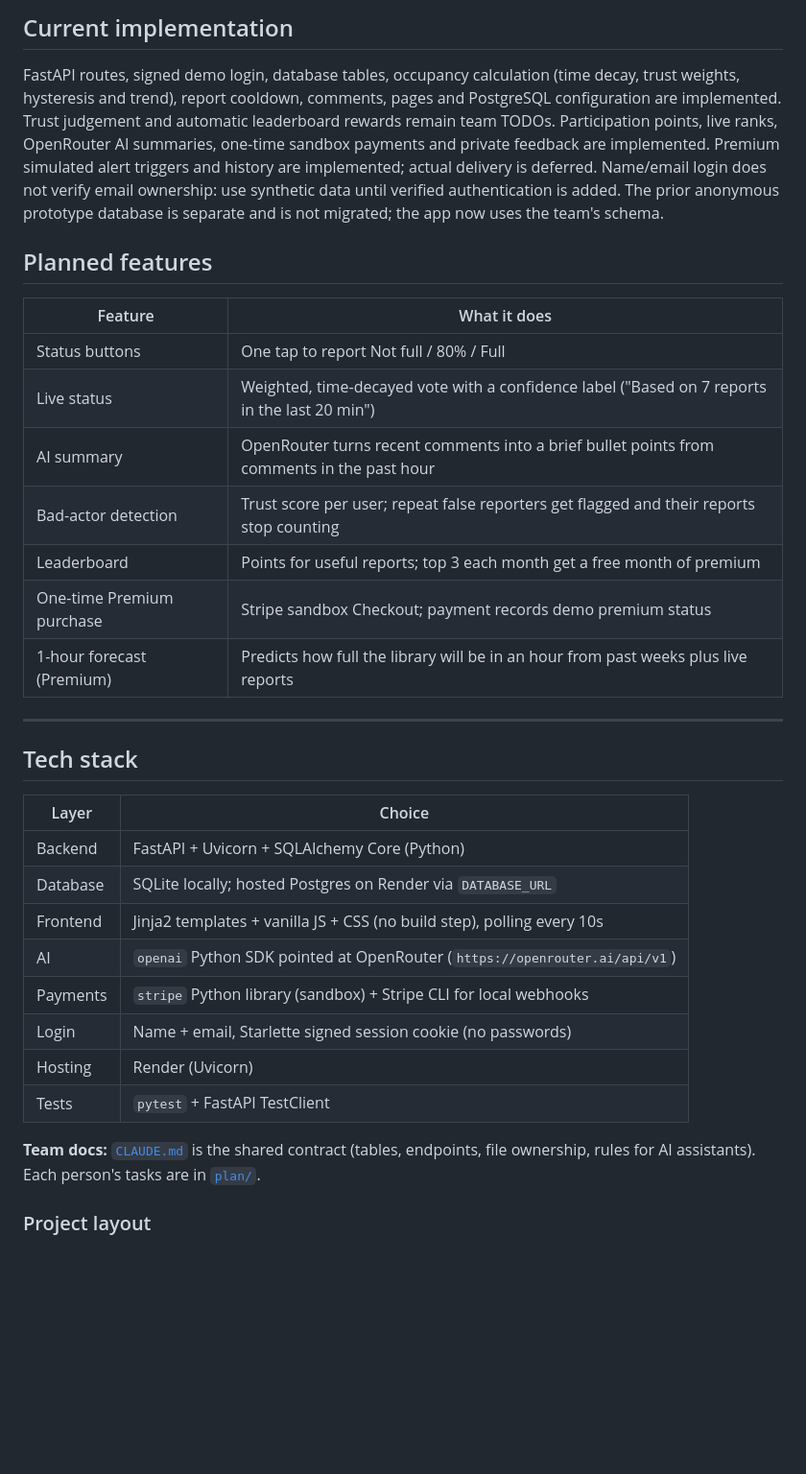
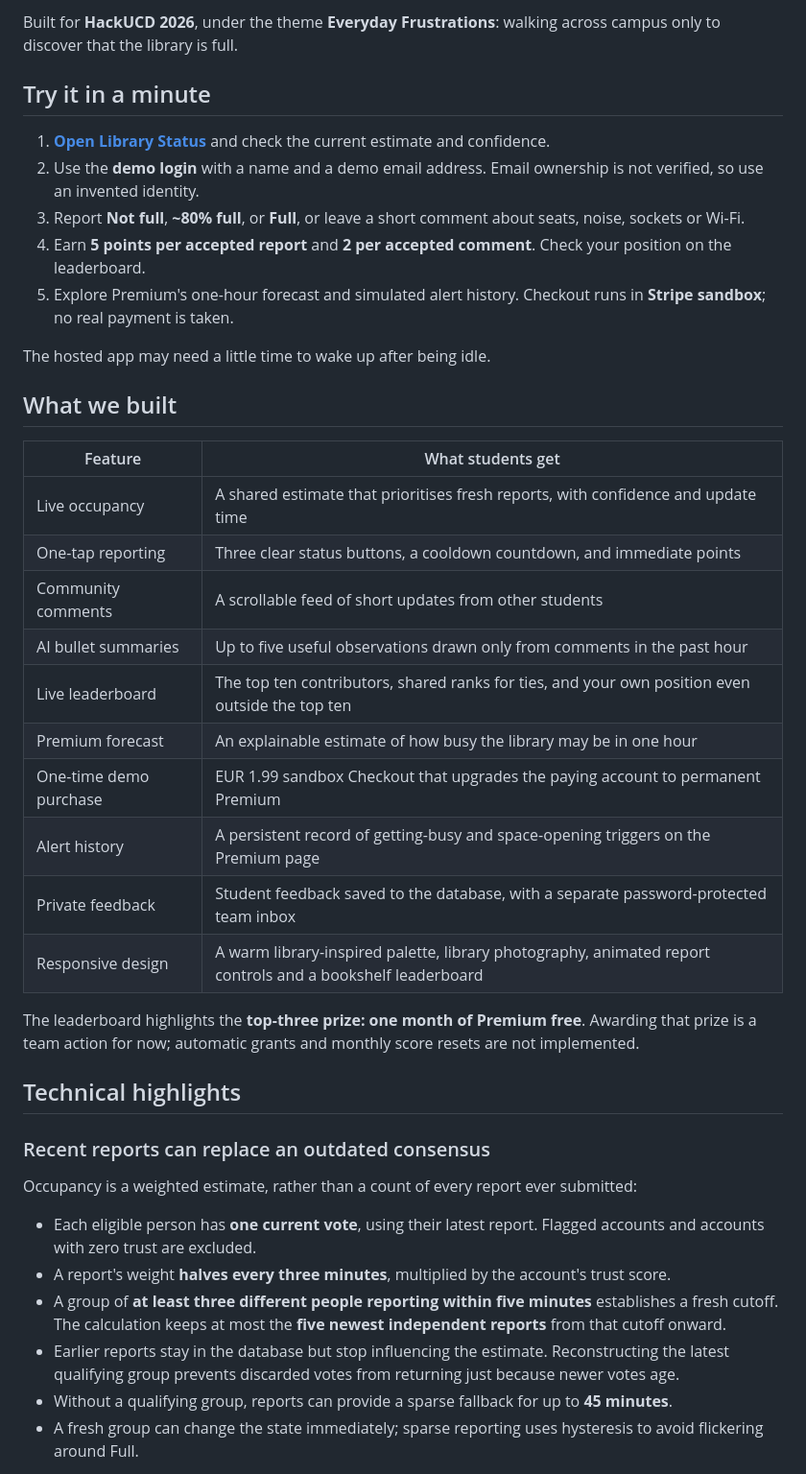
Before and after one commit to Conor-Collins1/Hack-UCD-1, a Markdown page: README.md, the part around one of its changes. Shown at 96% size. Drawn GitHub-style; blank space fills up the shorter version.

Commit message:
Rewrite README as project showcase and technical guide (#18)

```diff
--- a/README.md
+++ b/README.md
@@ -8,41 +8,43 @@ A web app where students tap one button to report whether the library is **Not f
 
-## Current implementation
+Built for **HackUCD 2026**, under the theme **Everyday Frustrations**: walking across campus only to discover that the library is full.
 
-FastAPI routes, signed demo login, database tables, occupancy calculation (time decay, trust weights,
-hysteresis and trend), report cooldown, comments, pages and PostgreSQL configuration are implemented.
-Trust judgement and automatic leaderboard rewards remain team TODOs. Participation points, live ranks, OpenRouter AI summaries, one-time sandbox payments and private feedback are implemented. Premium simulated alert triggers and history are implemented; actual delivery is deferred.
-Name/email login does not verify email ownership: use synthetic data until verified authentication is added.
-The prior anonymous prototype database is separate and is not migrated; the app now uses the team's schema.
+## Try it in a minute
 
-## Planned features
+1. **[Open Library Status](https://hack-ucd-library.onrender.com/)** and check the current estimate and confidence.
+2. Use the **demo login** with a name and a demo email address. Email ownership is not verified, so use an invented identity.
+3. Report **Not full**, **~80% full**, or **Full**, or leave a short comment about seats, noise, sockets or Wi-Fi.
+4. Earn **5 points per accepted report** and **2 per accepted comment**. Check your position on the leaderboard.
+5. Explore Premium's one-hour forecast and simulated alert history. Checkout runs in **Stripe sandbox**; no real payment is taken.
 
-| Feature | What it does |
+The hosted app may need a little time to wake up after being idle.
+
+## What we built
+
+| Feature | What students get |
 |---|---|
-| Status buttons | One tap to report Not full / 80% / Full |
-| Live status | Weighted, time-decayed vote with a confidence label ("Based on 7 reports in the last 20 min") |
-| AI summary | OpenRouter turns recent comments into a brief bullet points from comments in the past hour |
-| Bad-actor detection | Trust score per user; repeat false reporters get flagged and their reports stop counting |
-| Leaderboard | Points for useful reports; top 3 each month get a free month of premium |
-| One-time Premium purchase | Stripe sandbox Checkout; payment records demo premium status |
-| 1-hour forecast (Premium) | Predicts how full the library will be in an hour from past weeks plus live reports |
+| Live occupancy | A shared estimate that prioritises fresh reports, with confidence and update time |
+| One-tap reporting | Three clear status buttons, a cooldown countdown, and immediate points |
+| Community comments | A scrollable feed of short updates from other students |
+| AI bullet summaries | Up to five useful observations drawn only from comments in the past hour |
+| Live leaderboard | The top ten contributors, shared ranks for ties, and your own position even outside the top ten |
+| Premium forecast | An explainable estimate of how busy the library may be in one hour |
+| One-time demo purchase | EUR 1.99 sandbox Checkout that upgrades the paying account to permanent Premium |
+| Alert history | A persistent record of getting-busy and space-opening triggers on the Premium page |
+| Private feedback | Student feedback saved to the database, with a separate password-protected team inbox |
+| Responsive design | A warm library-inspired palette, library photography, animated report controls and a bookshelf leaderboard |
 
----
+The leaderboard highlights the **top-three prize: one month of Premium free**. Awarding that prize is a team action for now; automatic grants and monthly score resets are not implemented.
 
-## Tech stack
+## Technical highlights
 
-| Layer | Choice |
-|---|---|
-| Backend | FastAPI + Uvicorn + SQLAlchemy Core (Python) |
-| Database | SQLite locally; hosted Postgres on Render via `DATABASE_URL` |
-| Frontend | Jinja2 templates + vanilla JS + CSS (no build step), polling every 10s |
-| AI | `openai` Python SDK pointed at OpenRouter (`https://openrouter.ai/api/v1`) |
-| Payments | `stripe` Python library (sandbox) + Stripe CLI for local webhooks |
-| Login | Name + email, Starlette signed session cookie (no passwords) |
-| Hosting | Render (Uvicorn) |
-| Tests | `pytest` + FastAPI TestClient |
+### Recent reports can replace an outdated consensus
 
-**Team docs:** [`CLAUDE.md`](CLAUDE.md) is the shared contract (tables, endpoints, file ownership,
-rules for AI assistants). Each person's tasks are in [`plan/`](plan/).
+Occupancy is a weighted estimate, rather than a count of every report ever submitted:
 
-### Project layout
+- Each eligible person has **one current vote**, using their latest report. Flagged accounts and accounts with zero trust are excluded.
+- A report's weight **halves every three minutes**, multiplied by the account's trust score.
+- A group of **at least three different people reporting within five minutes** establishes a fresh cutoff. The calculation keeps at most the **five newest independent reports** from that cutoff onward.
+- Earlier reports stay in the database but stop influencing the estimate. Reconstructing the latest qualifying group prevents discarded votes from returning just because newer votes age.
+- Without a qualifying group, reports can provide a sparse fallback for up to **45 minutes**.
+- A fresh group can change the state immediately; sparse reporting uses hysteresis to avoid flickering around Full.
 
```
Also changed, not shown: other parts of README.md (+162 -187 lines), CLAUDE.md (+7 -0 lines).
